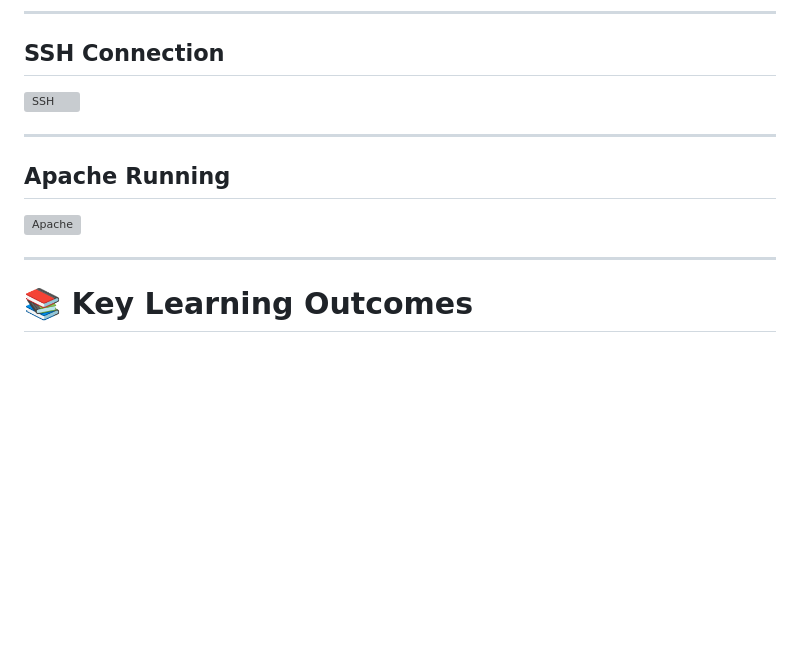
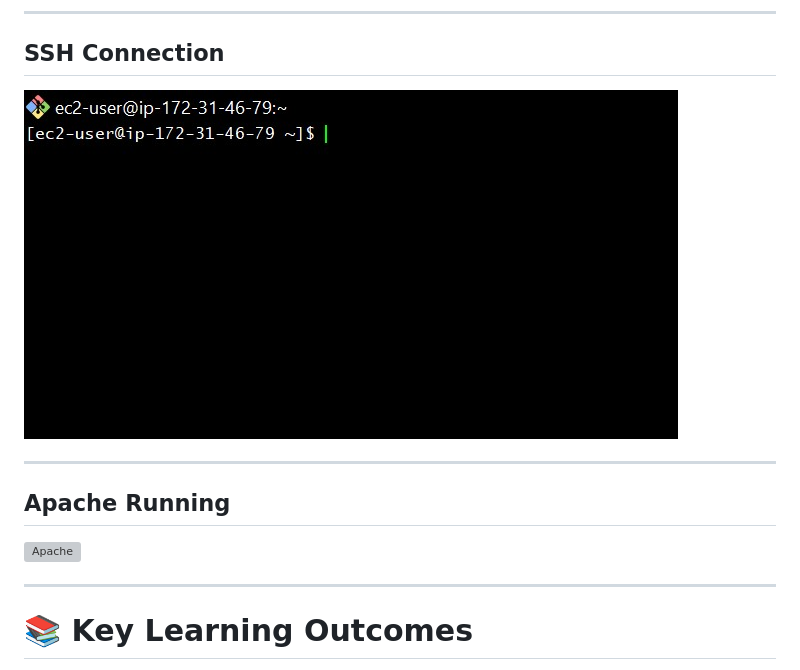
Before and after one commit to JayeshP031/aws-ec2-apache-static-portfolio, a Markdown page: README.md, the part around one of its changes. Drawn GitHub-style; blank space fills up the shorter version; grey boxes are pictures that could not be loaded.

```diff
--- a/README.md
+++ b/README.md
@@ -152,7 +152,7 @@ portfolio/
 
 ## SSH Connection
 
-![SSH](docs/screenshots/03-ssh-connected.png)
+![SSH](docs/screenshots/03-ssh-connected.jpg)
 
 ---
 
```
Also changed, not shown: other parts of README.md (+1 -1 lines).
